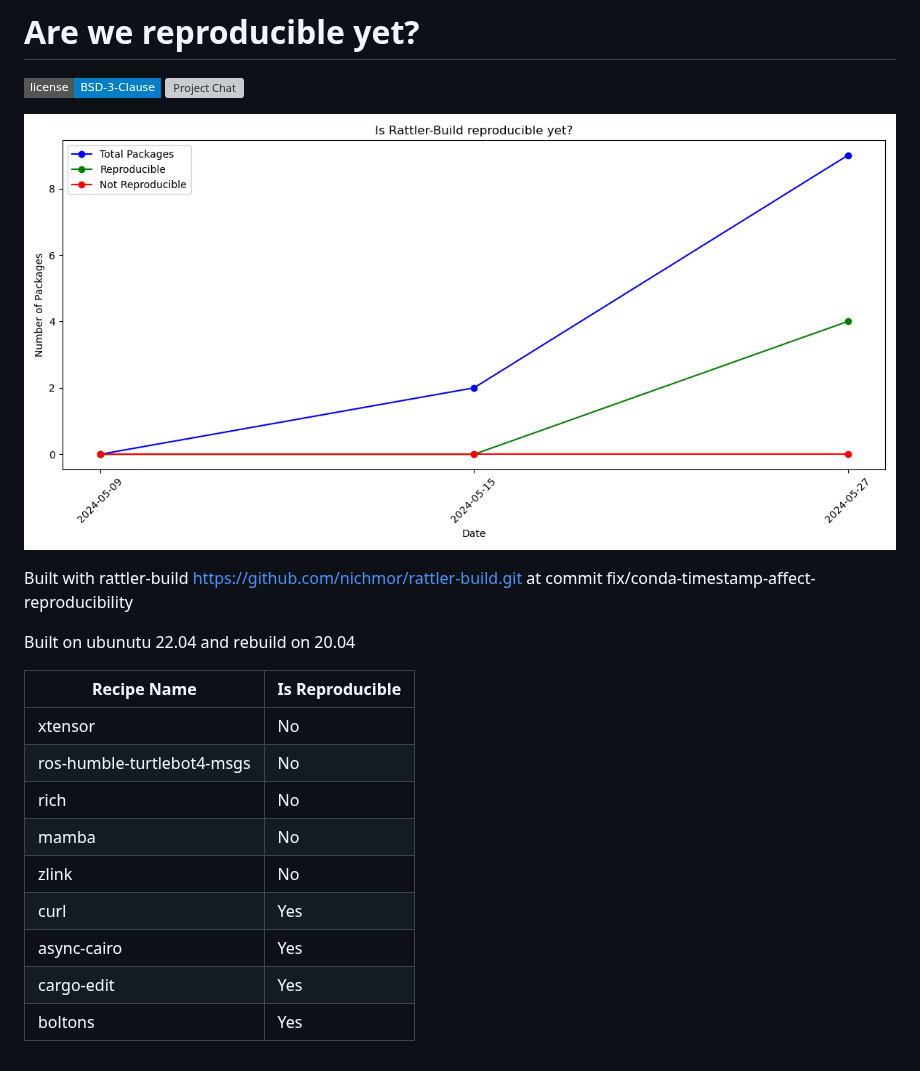
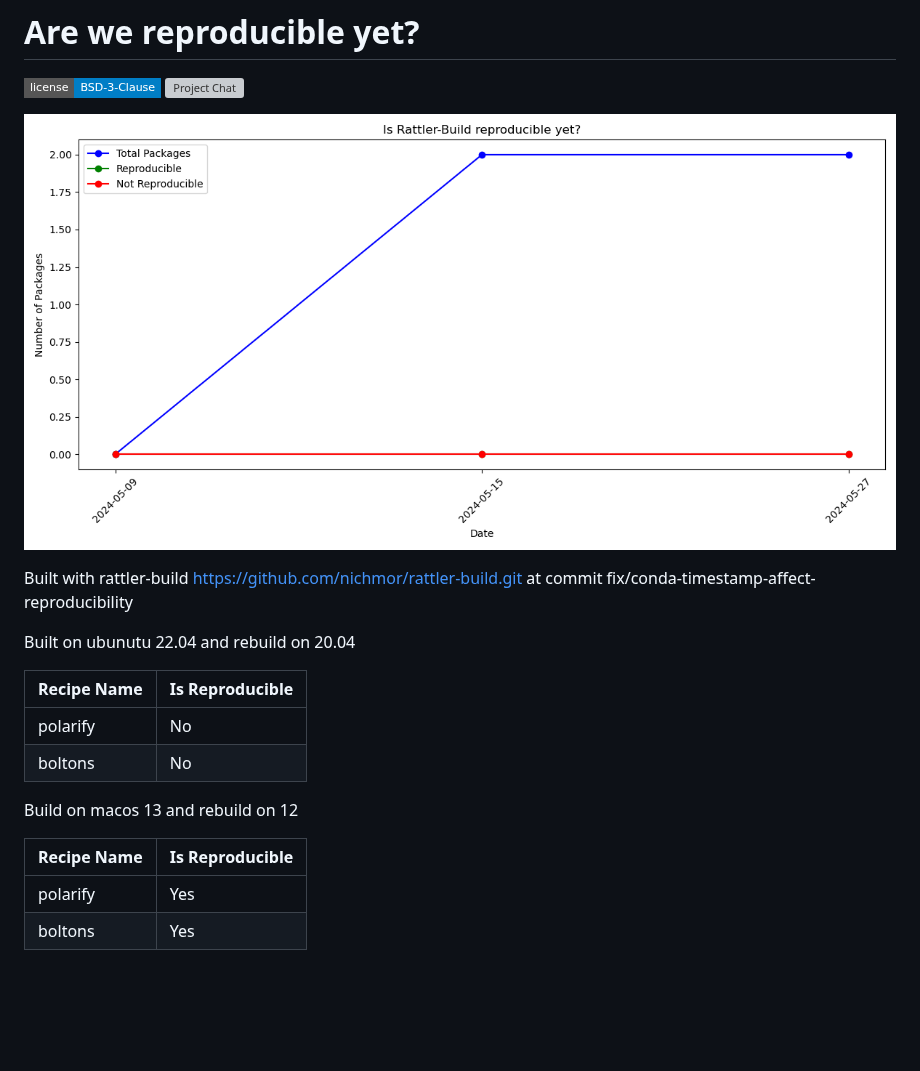
Before and after one commit to prefix-dev/reproducible-builds, a Markdown page: README.md, the part around the change. Rendered like a GitHub page; pictures changed too: data/chart.png; badges without logos; blank space fills up the shorter version; grey boxes are pictures that could not be loaded.

Commit message:
Update file via GitHub Action

```diff
--- a/README.md
+++ b/README.md
@@ -20,12 +20,18 @@ Built on ubunutu 22.04 and rebuild on 20.04
 
 | Recipe Name | Is Reproducible |
 | --- | --- |
-| xtensor | No |
-| ros-humble-turtlebot4-msgs | No |
-| rich | No |
-| mamba | No |
-| zlink | No |
-| curl | Yes |
-| async-cairo | Yes |
-| cargo-edit | Yes |
+| polarify | No |
+| boltons | No |
+
+
+
+
+
+Build on macos 13 and rebuild on 12
+
+
+
+| Recipe Name | Is Reproducible |
+| --- | --- |
+| polarify | Yes |
 | boltons | Yes |
```
Also changed, not shown: 1 other file.
